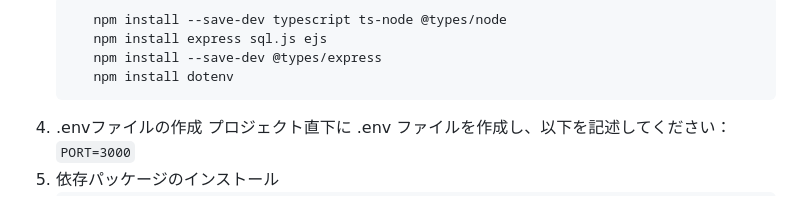
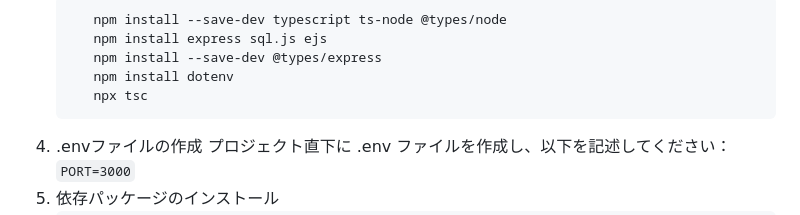
Before and after one commit to Zawawa-329/mango-progate, a Markdown page: README.md, the part around the change. Rendered like a GitHub page.

````diff
--- a/README.md
+++ b/README.md
@@ -118,6 +118,7 @@ $ code .
       npm install express sql.js ejs
       npm install --save-dev @types/express
       npm install dotenv
+      npx tsc
    ```
 4. .envファイルの作成
    プロジェクト直下に .env ファイルを作成し、以下を記述してください：
````
